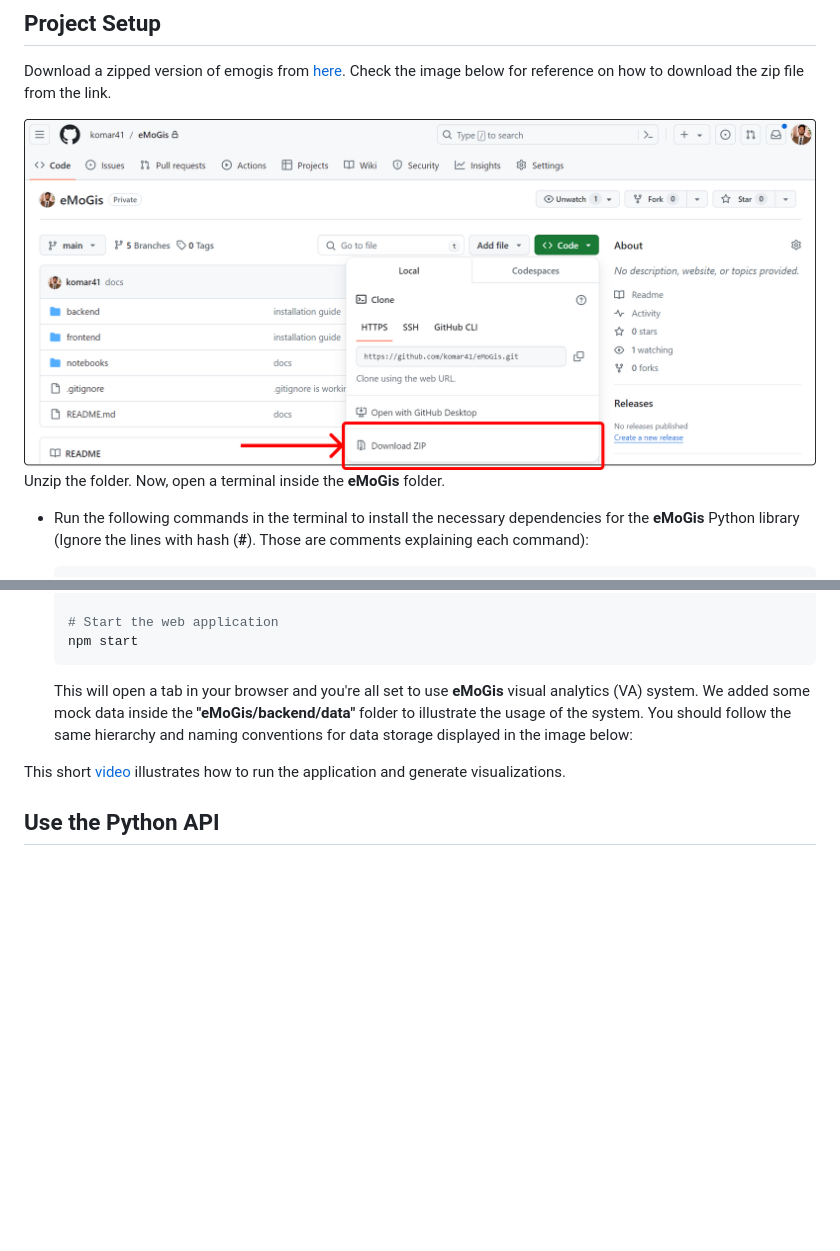
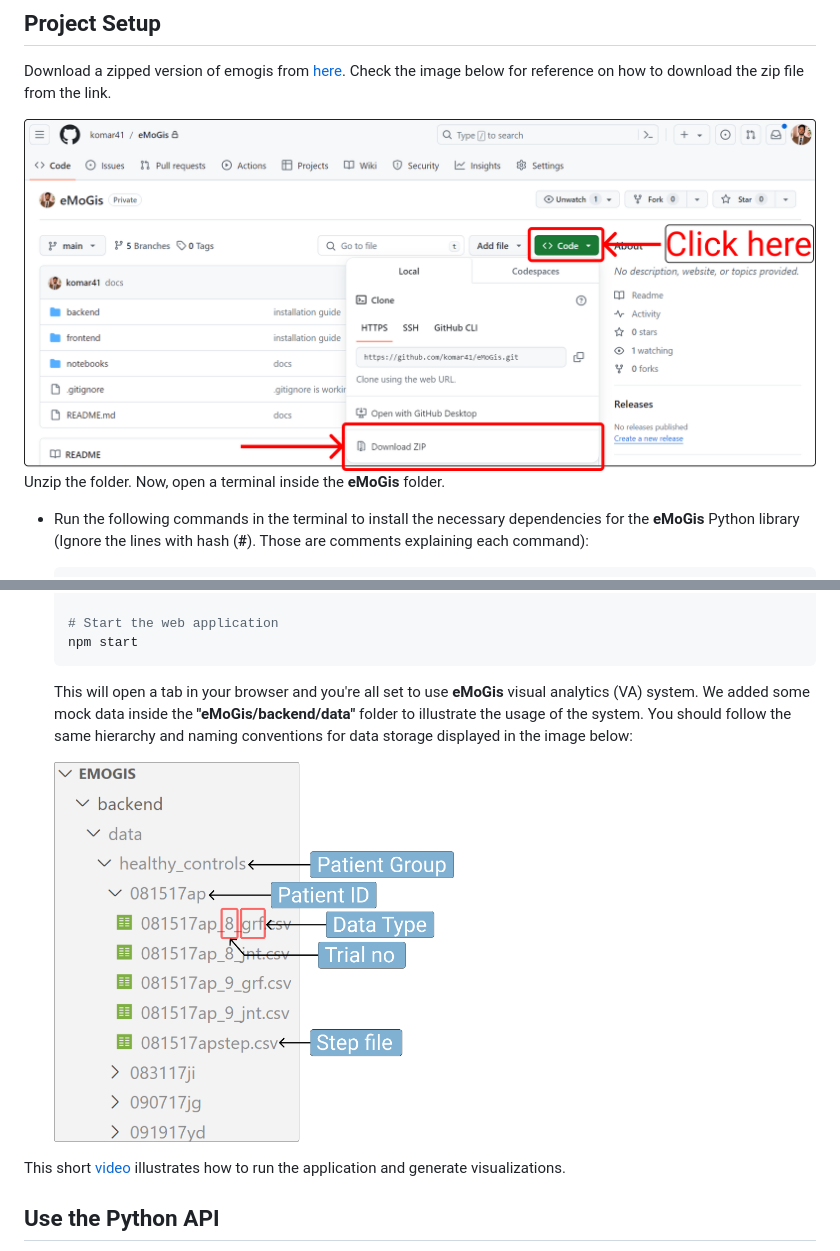
Before and after one commit to komar41/vigma, a Markdown page: README.md, 2 parts joined by grey strips. Drawn GitHub-style; pictures changed too: data-storage.png (added), download.png; blank space fills up the shorter version.

```diff
--- a/README.md
+++ b/README.md
@@ -92,6 +92,8 @@ This short [video]() illustrates how to setup the project.
 
   This will open a tab in your browser and you're all set to use **eMoGis** visual analytics (VA) system. We added some mock data inside the **"eMoGis/backend/data"** folder to illustrate the usage of the system. You should follow the same hierarchy and naming conventions for data storage displayed in the image below:
 
+  <img src="data-storage.png" width="400">
+
 This short [video]() illustrates how to run the application and generate visualizations.
 
 ## Use the Python API
```
Also changed, not shown: notebooks/README.md (+1 -1 lines), notebooks/data-storage.png (added), notebooks/data_storage.png (deleted).
